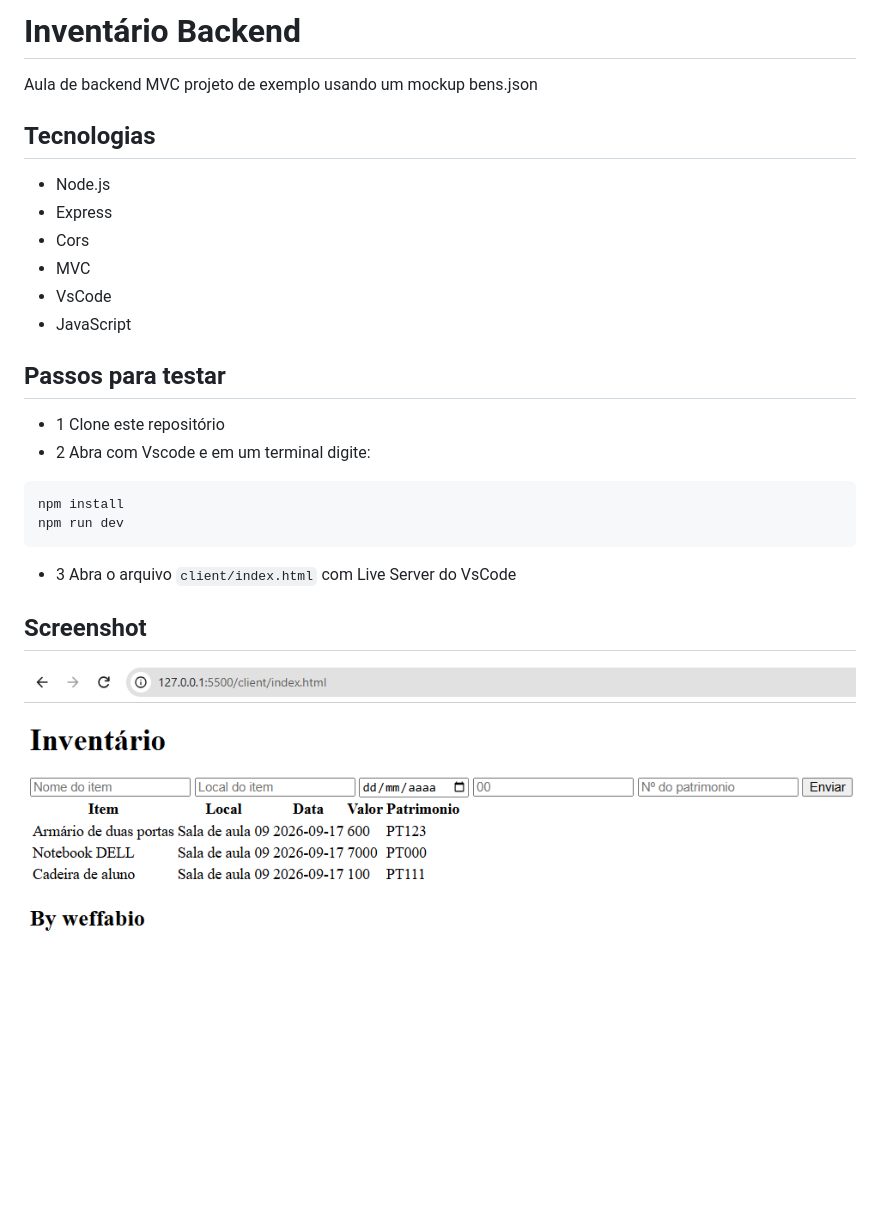
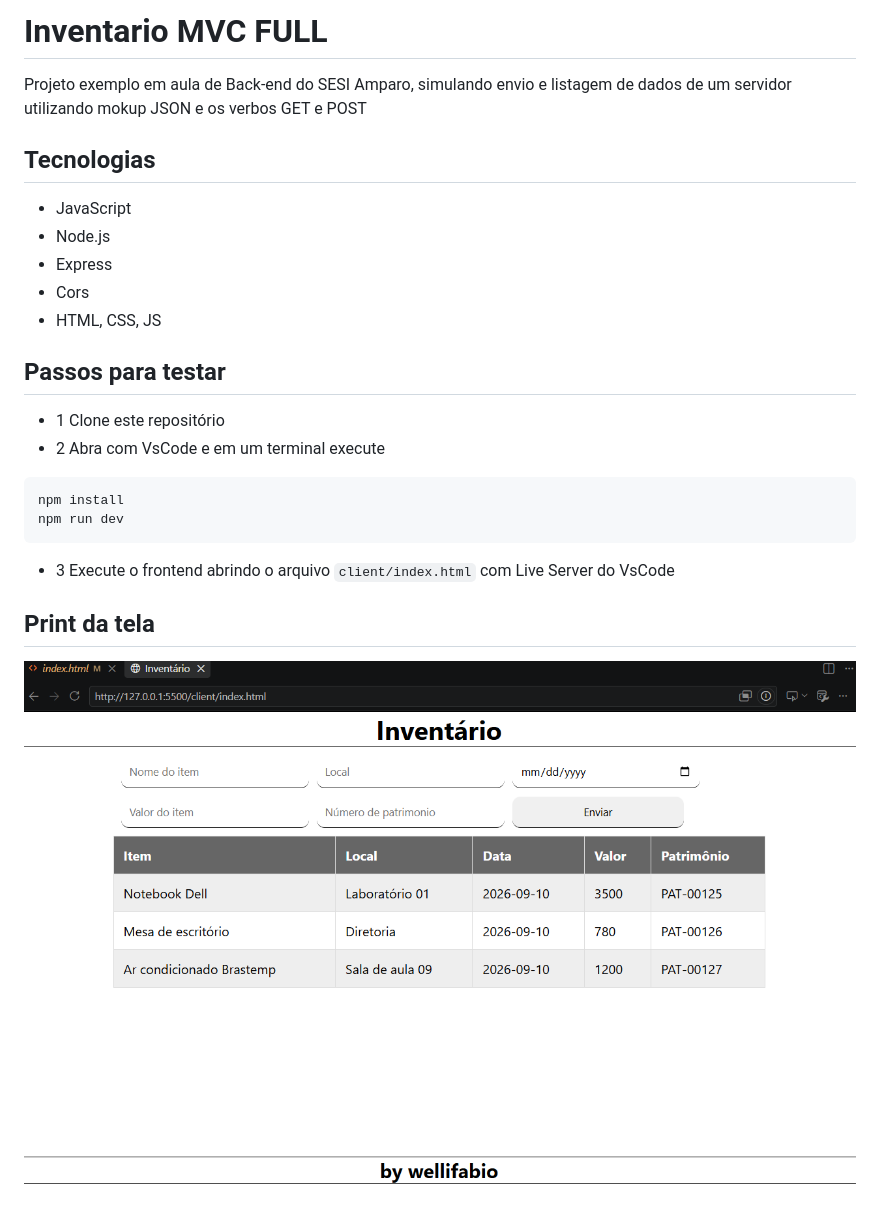
Before and after one commit to wellifabio/sesi_pbe1_aula06_inventario_full_mvc_2026, a Markdown page: README.md, the part around the change. Drawn GitHub-style; pictures changed too: print.png; blank space fills up the shorter version.

````diff
--- a/README.md
+++ b/README.md
@@ -1,22 +1,21 @@
-
-# Inventário Backend
-Aula de backend MVC projeto de exemplo usando um mockup bens.json
+# Inventario MVC FULL
+Projeto exemplo em aula de Back-end do SESI Amparo, simulando envio e listagem de dados de um servidor utilizando mokup JSON e os verbos GET e POST
 
 ## Tecnologias
+- JavaScript
 - Node.js
 - Express
 - Cors
-- MVC
-- VsCode
-- JavaScript
+- HTML, CSS, JS
+
 ## Passos para testar
 - 1 Clone este repositório
-- 2 Abra com Vscode e em um terminal digite:
+- 2 Abra com VsCode e em um terminal execute
 ```bash
 npm install
 npm run dev
 ```
-- 3 Abra o arquivo `client/index.html` com Live Server do VsCode
+- 3 Execute o frontend abrindo o arquivo `client/index.html` com Live Server do VsCode
 
-## Screenshot
-![Print](./print.png)
+## Print da tela
+![Screenshot](./print.png)
````
Also changed, not shown: 7 other files.
